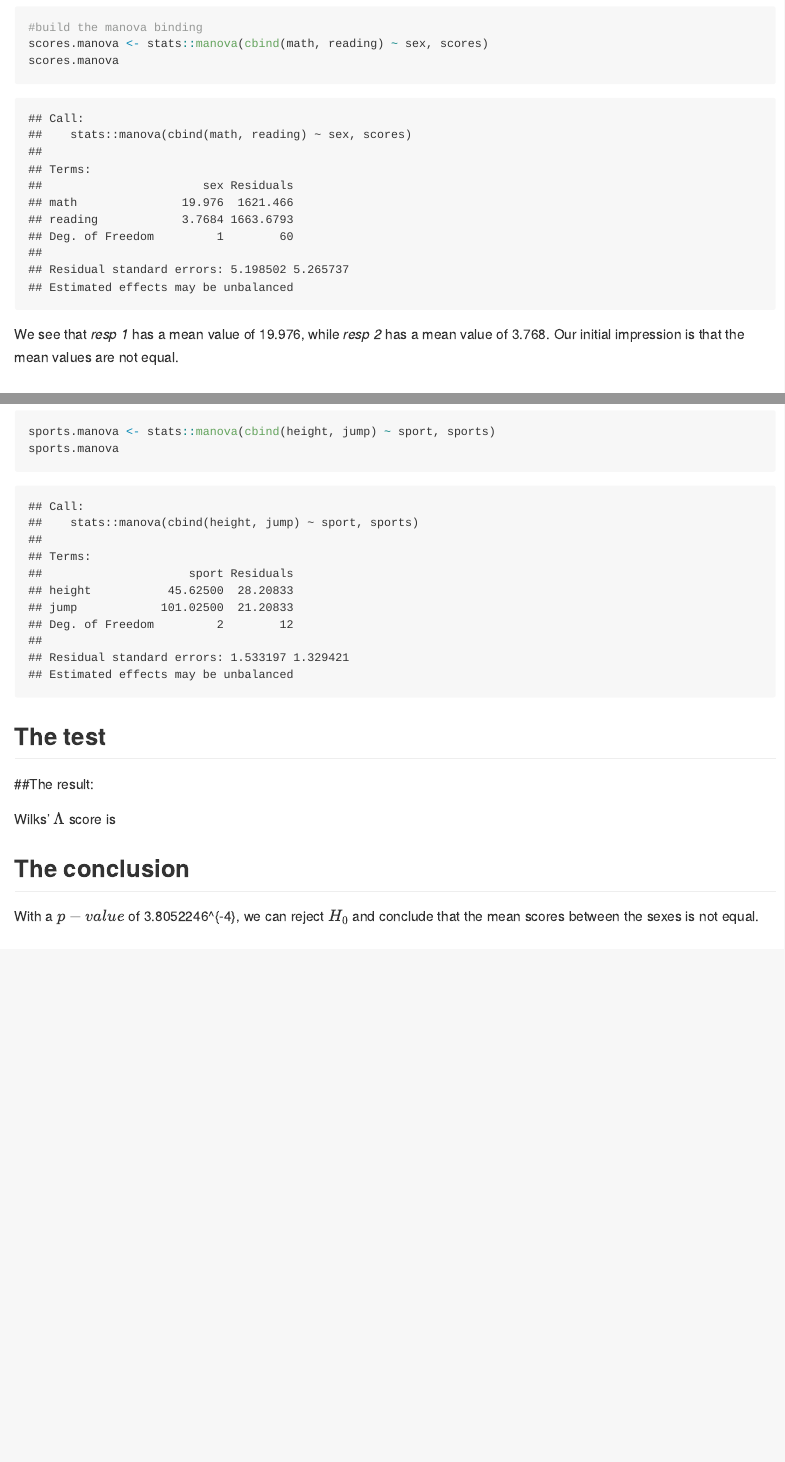
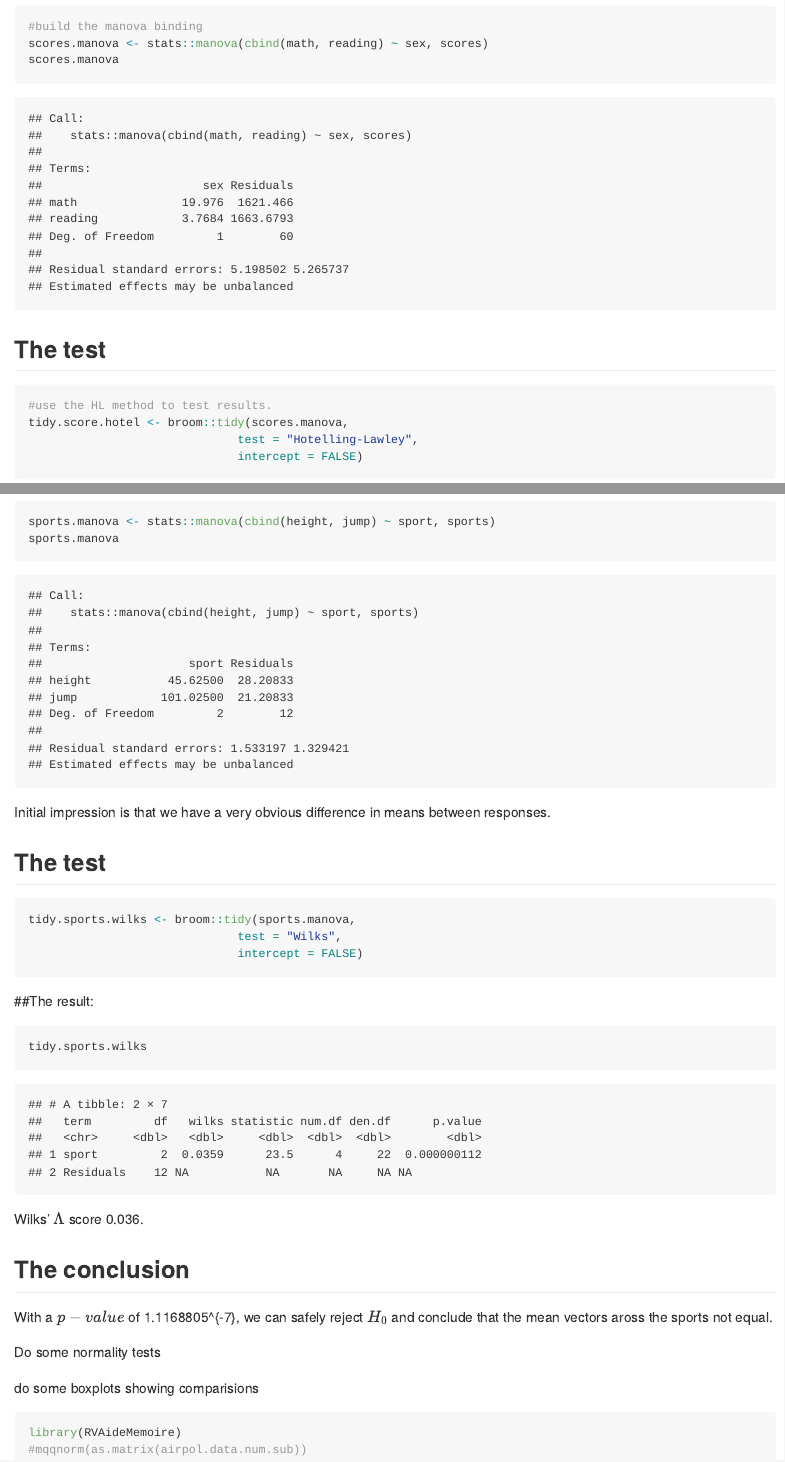
Before and after one commit to jasongrahn/da410_hw, an R Markdown document (project2/da410_project2.Rmd): the page in a window 1100 px wide, from 1230 px down before the commit and from 1500 px down after it, so that both start at the same text, and a second part further down, joined at a grey line. Rendered offline with R 4.5, knitr and Pandoc, with nearby package versions.

Commit message:
getting stuck. need a second pair of eyes.

````diff
--- a/project2/da410_project2.Rmd
+++ b/project2/da410_project2.Rmd
@@ -42,7 +51,7 @@ scores.manova <- stats::manova(cbind(math, reading) ~ sex, scores)
 scores.manova
 ```
 
-We see that *resp 1* has a mean value of 19.976, while *resp 2* has a mean value of 3.768. Our initial impression is that the mean values are not equal.
+
 
 ## The test
 ```{r testing scores with hl}
@@ -105,18 +114,31 @@ sports.manova <- stats::manova(cbind(height, jump) ~ sport, sports)
 sports.manova
 ```
 
+Initial impression is that we have a very obvious difference in means between responses.
+
 ## The test
 ```{r testing  with Wilks lambda}
-
+tidy.sports.wilks <- broom::tidy(sports.manova,
+                              test = "Wilks",
+                              intercept = FALSE)
 ```
 
 ##The result:
 ```{r show results for  Wilks lambda}
-
+tidy.sports.wilks
 ```
 
-Wilks' $\Lambda$ score is
+Wilks' $\Lambda$ score `r round(tidy.sports.wilks$wilks[1],3)`.
 
 ## The conclusion
 
-With a $p-value$ of `r tidy.score.hotel$p.value[1]`, we can reject $H_0$ and conclude that the mean scores between the sexes is not equal.
+With a $p-value$ of `r tidy.sports.wilks$p.value[1]`, we can safely reject $H_0$ and conclude that the mean vectors aross the sports not equal.
+
+Do some normality tests
+
+do some boxplots showing comparisions
+
+```{r}
+library(RVAideMemoire)
+#mqqnorm(as.matrix(airpol.data.num.sub))
+```
````
Also changed, not shown: project2/da410_project2.md, project2/da410_project2.Rmd (11 more changed lines).
